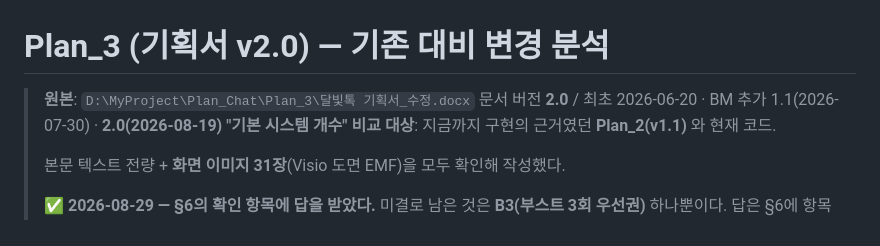
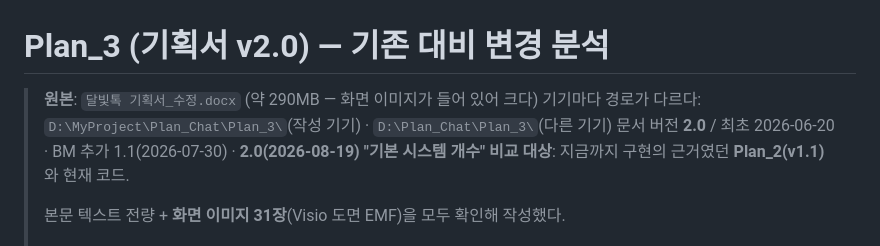
Before and after one commit to BoongLee50/project_chat, a Markdown page: docs/12-plan3-diff.md, the part around the change. Rendered like a GitHub page.

Commit message:
docs: 기획서 원본 경로가 기기마다 다름을 명시 (12)
12 헤더가 작성 기기의 절대경로 하나만 적고 있어, 다른 기기에서 그 경로를
찾다 없다고 판단할 수 있었다. 두 기기의 경로와 파일 크기를 함께 적었다.

Co-Authored-By: Claude Opus 5 <noreply@anthropic.com>

```diff
--- a/docs/12-plan3-diff.md
+++ b/docs/12-plan3-diff.md
@@ -1,6 +1,7 @@
 # Plan_3 (기획서 v2.0) — 기존 대비 변경 분석
 
-> **원본**: `D:\MyProject\Plan_Chat\Plan_3\달빛톡 기획서_수정.docx`
+> **원본**: `달빛톡 기획서_수정.docx` (약 290MB — 화면 이미지가 들어 있어 크다)
+> 기기마다 경로가 다르다: `D:\MyProject\Plan_Chat\Plan_3\`(작성 기기) · `D:\Plan_Chat\Plan_3\`(다른 기기)
 > 문서 버전 **2.0** / 최초 2026-06-20 · BM 추가 1.1(2026-07-30) · **2.0(2026-08-19) "기본 시스템 개수"**
 > **비교 대상**: 지금까지 구현의 근거였던 **Plan_2(v1.1)** 와 현재 코드.
 >
```
